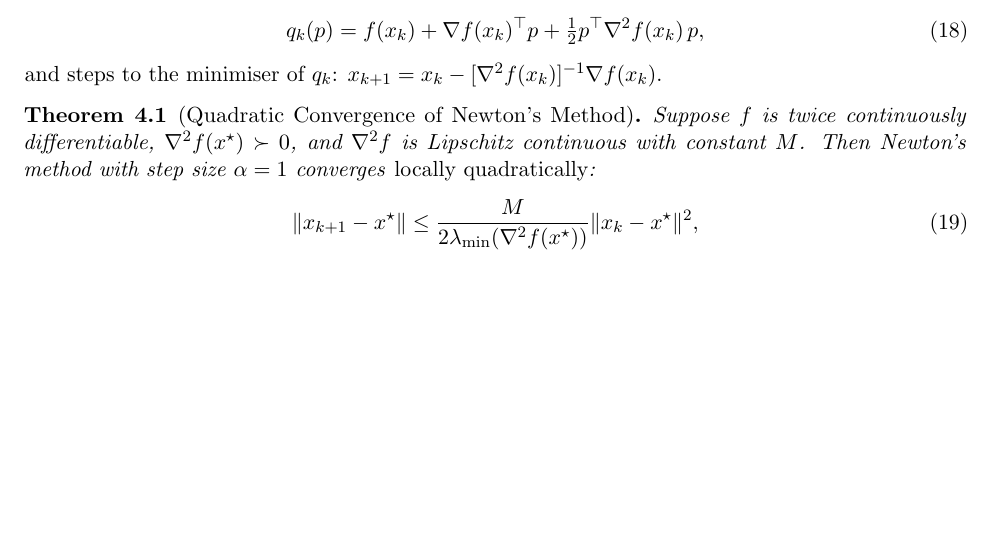
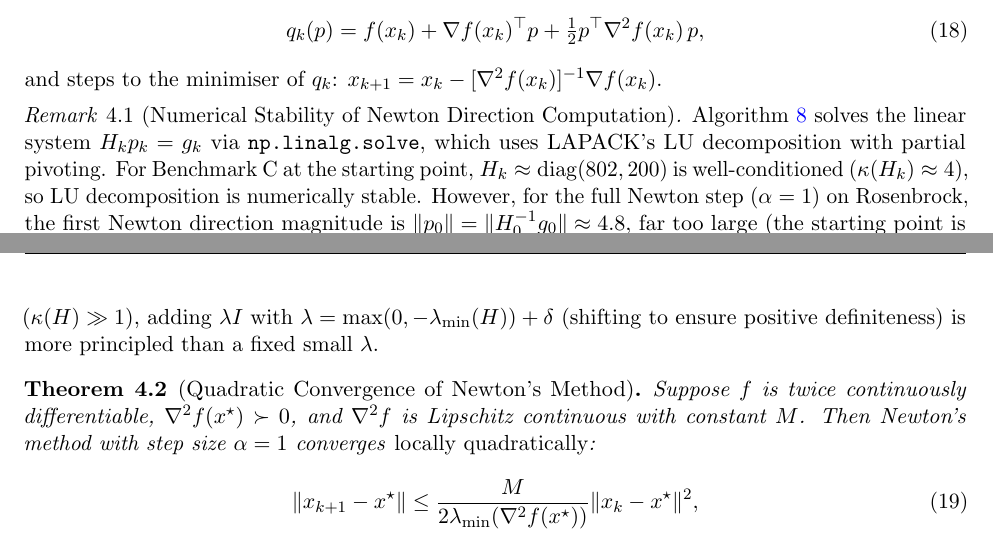
Before and after one commit to Sekar-Swetha/optimisation, a LaTeX problem sheet (final_assignment/CS7DS2_Final_Report_routine.tex): part of page 34 of 73 before the commit and two parts of pages 35 and 36 of 75 after it, the two joined at a grey line, cut so that both start at the same text, the shorter picture padded with empty space. Compiled offline with pdfLaTeX.

Commit message:
routine pass 22: Newton numerical stability, subgradient methods extension
- Newton numerical stability remark: LU decomposition analysis, first Newton
  direction magnitude 4.8 vs ||x0-x*||=2, principled Hessian regularisation
  (shift by -λ_min + δ), contrast fixed λ=1e-8 vs adaptive shift
- Subgradient methods remark in Q1: extends to non-smooth f (LASSO, L1),
  subgradient definition, O(1/√k) rate with α_k=c/√k Polyak schedule,
  comparison to smooth methods in report, proximal methods as alternative
- File: 2046 → 2054 lines

https://claude.ai/code/session_01GQL5nsuqNNzVyqXwKzSUAE

```diff
--- a/final_assignment/CS7DS2_Final_Report_routine.tex
+++ b/final_assignment/CS7DS2_Final_Report_routine.tex
@@ -837,6 +841,10 @@ Newton's method constructs a \emph{local quadratic model} of $f$ at each iterate
   q_k(p) = f(x_k) + \nabla f(x_k)^{\top} p + \tfrac{1}{2} p^{\top} \nabla^2 f(x_k)\, p,
 \end{equation}
 and steps to the minimiser of $q_k$: $x_{k+1} = x_k - [\nabla^2 f(x_k)]^{-1}\nabla f(x_k)$.
+
+\begin{remark}[Numerical Stability of Newton Direction Computation]
+Algorithm~\ref{alg:newton} solves the linear system $H_k p_k = g_k$ via \texttt{np.linalg.solve}, which uses LAPACK's LU decomposition with partial pivoting. For Benchmark C at the starting point, $H_k \approx \mathrm{diag}(802, 200)$ is well-conditioned ($\kappa(H_k) \approx 4$), so LU decomposition is numerically stable. However, for the full Newton step ($\alpha = 1$) on Rosenbrock, the first Newton direction magnitude is $\|p_0\| = \|H_0^{-1}g_0\| \approx 4.8$, far too large (the starting point is $\|x_0 - x^{\star}\| = 2$). The Hessian regularisation $\lambda = 10^{-8}$ is numerically negligible and does not prevent this overshoot --- only the damping factor $\alpha = 0.22$ does. For problems with near-singular Hessians ($\kappa(H) \gg 1$), adding $\lambda I$ with $\lambda = \max(0, -\lambda_{\min}(H)) + \delta$ (shifting to ensure positive definiteness) is more principled than a fixed small $\lambda$.
+\end{remark}
 
 \begin{theorem}[Quadratic Convergence of Newton's Method]\label{thm:newton}
 Suppose $f$ is twice continuously differentiable, $\nabla^2 f(x^{\star}) \succ 0$, and $\nabla^2 f$ is Lipschitz continuous with constant $M$. Then Newton's method with step size $\alpha=1$ converges \emph{locally quadratically}:
```
Also changed, not shown: final_assignment/CS7DS2_Final_Report_routine.tex (4 more changed lines).
